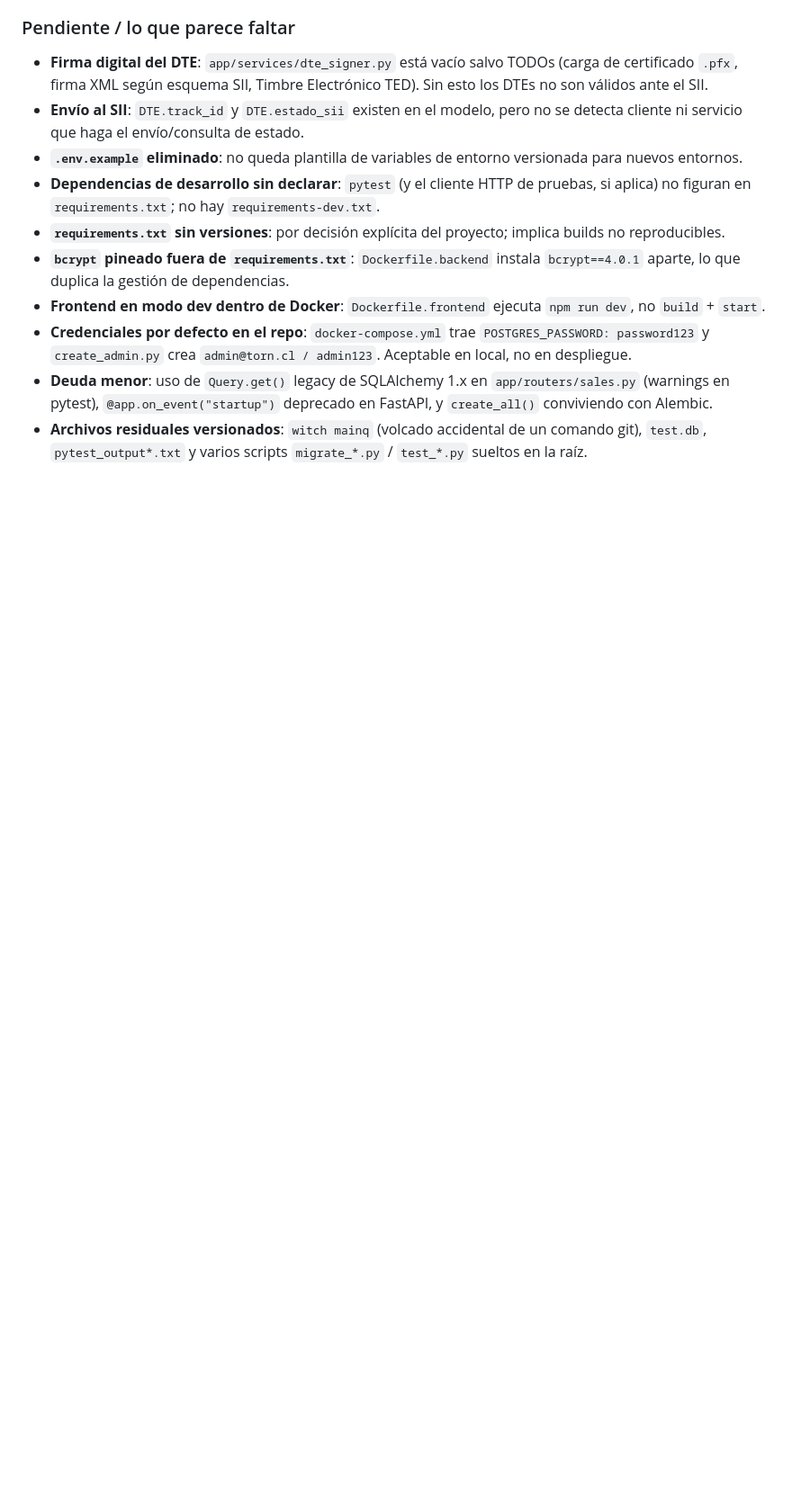
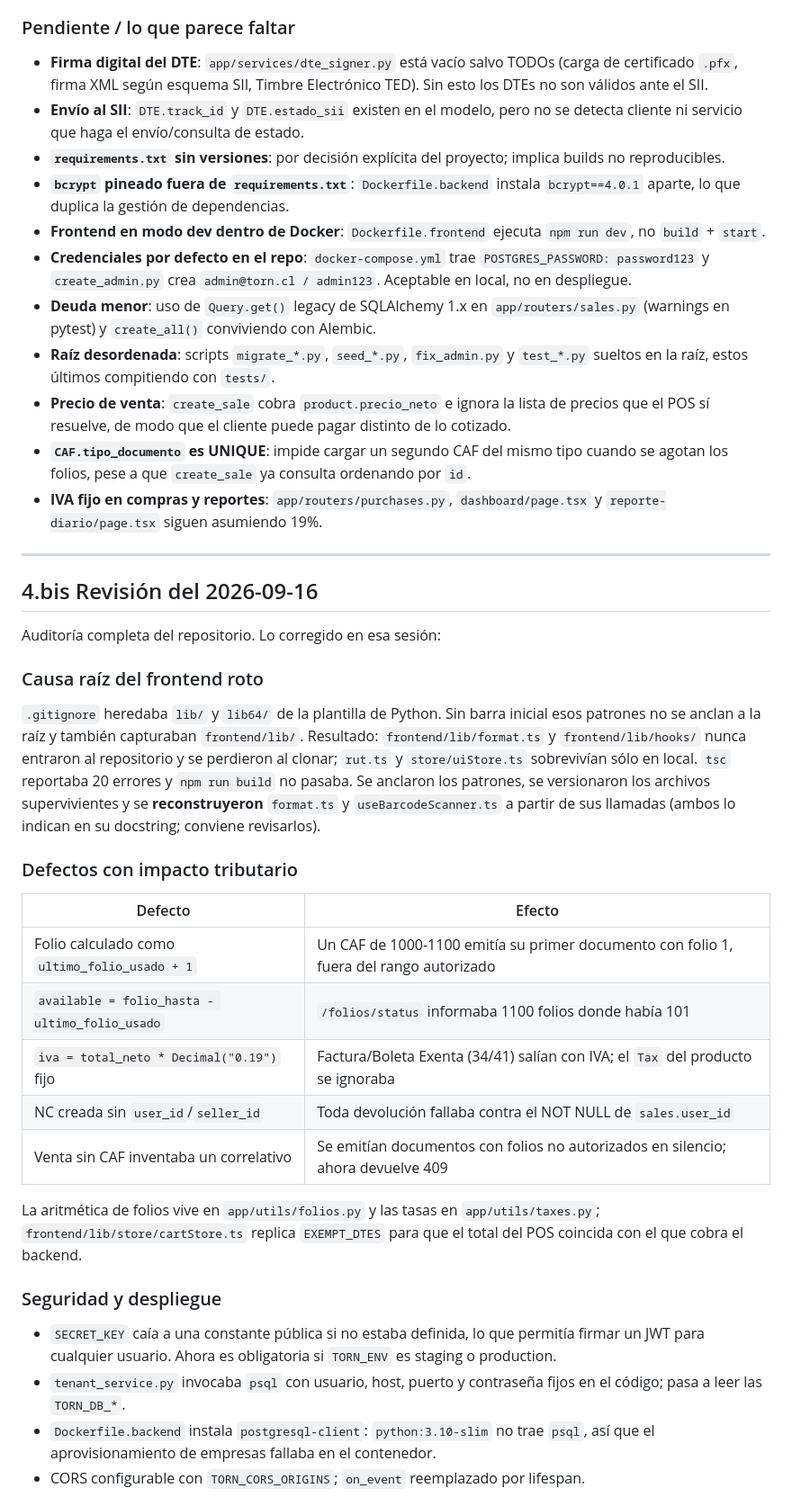
Before and after one commit to AstralMoonlight/torn, a Markdown page: claude.md, the part around one of its changes. Shown at 90% size. GitHub-like rendering; blank space fills up the shorter version.

Commit message:
docs: actualizar claude.md con la revisión y el estado corregido
Añade la sección de la auditoría (causa raíz del frontend roto, defectos
tributarios, seguridad y recuperación de la suite de tests) y refresca lo que
quedó obsoleto: CORS configurable, pytest declarado, y el listado de pendientes
ahora incluye el precio de venta que ignora las listas, el UNIQUE de
CAF.tipo_documento y el IVA fijo que sigue en compras y reportes.

Co-Authored-By: Claude Opus 5 <noreply@anthropic.com>

```diff
--- a/claude.md
+++ b/claude.md
@@ -182,16 +184,62 @@ del campo `available` en el estado de folios y varios renombres del selector de
   firma XML según esquema SII, Timbre Electrónico TED). Sin esto los DTEs no son válidos ante el SII.
 - **Envío al SII**: `DTE.track_id` y `DTE.estado_sii` existen en el modelo, pero no se detecta cliente ni
   servicio que haga el envío/consulta de estado.
-- **`.env.example` eliminado**: no queda plantilla de variables de entorno versionada para nuevos entornos.
-- **Dependencias de desarrollo sin declarar**: `pytest` (y el cliente HTTP de pruebas, si aplica) no figuran en
-  `requirements.txt`; no hay `requirements-dev.txt`.
 - **`requirements.txt` sin versiones**: por decisión explícita del proyecto; implica builds no reproducibles.
 - **`bcrypt` pineado fuera de `requirements.txt`**: `Dockerfile.backend` instala `bcrypt==4.0.1` aparte, lo que
   duplica la gestión de dependencias.
 - **Frontend en modo dev dentro de Docker**: `Dockerfile.frontend` ejecuta `npm run dev`, no `build` + `start`.
 - **Credenciales por defecto en el repo**: `docker-compose.yml` trae `POSTGRES_PASSWORD: password123` y
   `create_admin.py` crea `admin@torn.cl / admin123`. Aceptable en local, no en despliegue.
-- **Deuda menor**: uso de `Query.get()` legacy de SQLAlchemy 1.x en `app/routers/sales.py` (warnings en pytest),
-  `@app.on_event("startup")` deprecado en FastAPI, y `create_all()` conviviendo con Alembic.
-- **Archivos residuales versionados**: `witch mainq` (volcado accidental de un comando git), `test.db`,
-  `pytest_output*.txt` y varios scripts `migrate_*.py` / `test_*.py` sueltos en la raíz.
+- **Deuda menor**: uso de `Query.get()` legacy de SQLAlchemy 1.x en `app/routers/sales.py` (warnings en pytest)
+  y `create_all()` conviviendo con Alembic.
+- **Raíz desordenada**: scripts `migrate_*.py`, `seed_*.py`, `fix_admin.py` y `test_*.py` sueltos en la raíz,
+  estos últimos compitiendo con `tests/`.
+- **Precio de venta**: `create_sale` cobra `product.precio_neto` e ignora la lista de precios que el POS sí
+  resuelve, de modo que el cliente puede pagar distinto de lo cotizado.
+- **`CAF.tipo_documento` es UNIQUE**: impide cargar un segundo CAF del mismo tipo cuando se agotan los folios,
+  pese a que `create_sale` ya consulta ordenando por `id`.
+- **IVA fijo en compras y reportes**: `app/routers/purchases.py`, `dashboard/page.tsx` y `reporte-diario/page.tsx`
+  siguen asumiendo 19%.
+
+---
+
+## 4.bis Revisión del 2026-09-16
+
+Auditoría completa del repositorio. Lo corregido en esa sesión:
+
+### Causa raíz del frontend roto
+
+`.gitignore` heredaba `lib/` y `lib64/` de la plantilla de Python. Sin barra
+inicial esos patrones no se anclan a la raíz y también capturaban
+`frontend/lib/`. Resultado: `frontend/lib/format.ts` y `frontend/lib/hooks/`
+nunca entraron al repositorio y se perdieron al clonar; `rut.ts` y
+`store/uiStore.ts` sobrevivían sólo en local. `tsc` reportaba 20 errores y
+`npm run build` no pasaba. Se anclaron los patrones, se versionaron los archivos
+supervivientes y se **reconstruyeron** `format.ts` y `useBarcodeScanner.ts` a
+partir de sus llamadas (ambos lo indican en su docstring; conviene revisarlos).
+
+### Defectos con impacto tributario
+
+| Defecto | Efecto |
+|---|---|
+| Folio calculado como `ultimo_folio_usado + 1` | Un CAF de 1000-1100 emitía su primer documento con folio 1, fuera del rango autorizado |
+| `available = folio_hasta - ultimo_folio_usado` | `/folios/status` informaba 1100 folios donde había 101 |
+| `iva = total_neto * Decimal("0.19")` fijo | Factura/Boleta Exenta (34/41) salían con IVA; el `Tax` del producto se ignoraba |
+| NC creada sin `user_id`/`seller_id` | Toda devolución fallaba contra el NOT NULL de `sales.user_id` |
+| Venta sin CAF inventaba un correlativo | Se emitían documentos con folios no autorizados en silencio; ahora devuelve 409 |
+
+La aritmética de folios vive en `app/utils/folios.py` y las tasas en
+`app/utils/taxes.py`; `frontend/lib/store/cartStore.ts` replica `EXEMPT_DTES`
+para que el total del POS coincida con el que cobra el backend.
+
+### Seguridad y despliegue
+
+- `SECRET_KEY` caía a una constante pública si no estaba definida, lo que
+  permitía firmar un JWT para cualquier usuario. Ahora es obligatoria si
+  `TORN_ENV` es staging o production.
+- `tenant_service.py` invocaba `psql` con usuario, host, puerto y contraseña
+  fijos en el código; pasa a leer las `TORN_DB_*`.
+- `Dockerfile.backend` instala `postgresql-client`: `python:3.10-slim` no trae
+  `psql`, así que el aprovisionamiento de empresas fallaba en el contenedor.
+- CORS configurable con `TORN_CORS_ORIGINS`; `on_event` reemplazado por lifespan.
+
```
Also changed, not shown: other parts of claude.md (+17 -3 lines).
